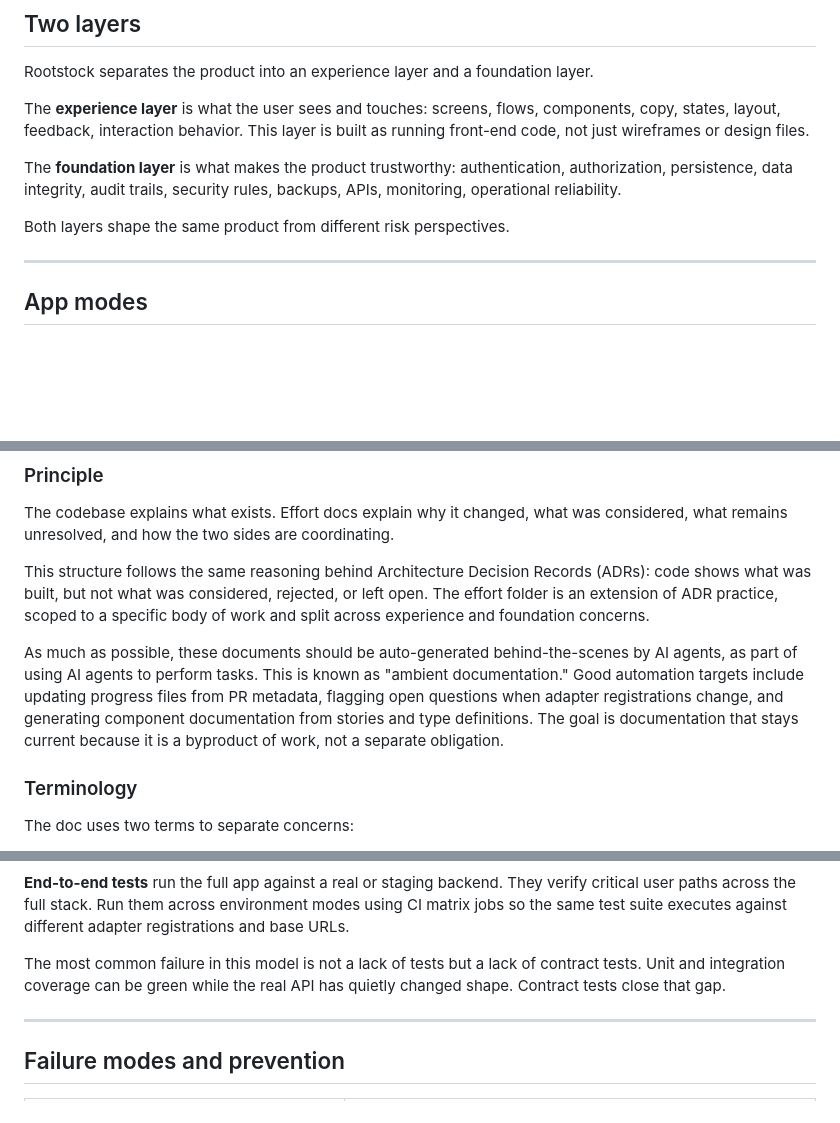
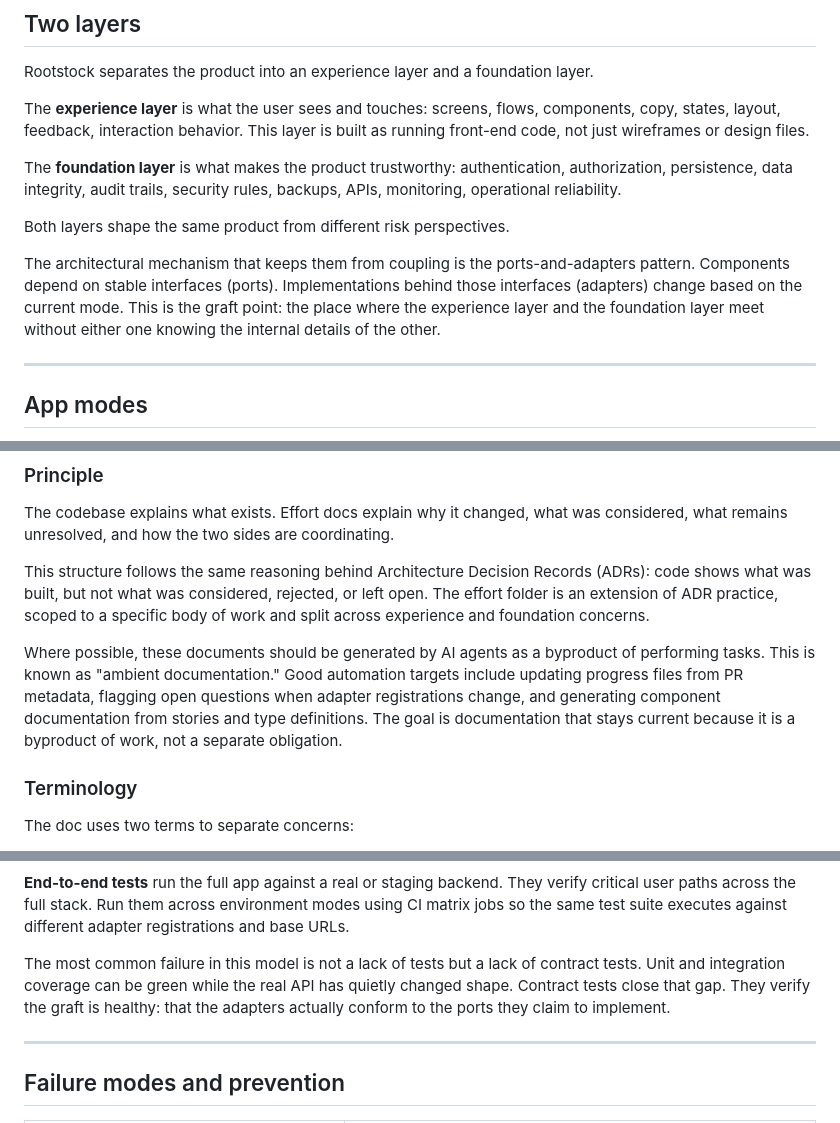
Before and after one commit to jinnotgin/rootstock, a Markdown page: rootstock-context-v2.md, 3 parts joined by grey strips. GitHub-like rendering; blank space fills up the shorter version.

```diff
--- a/rootstock-context-v2.md
+++ b/rootstock-context-v2.md
@@ -35,6 +54,12 @@ The **experience layer** is what the user sees and touches: screens, flows, comp
 The **foundation layer** is what makes the product trustworthy: authentication, authorization, persistence, data integrity, audit trails, security rules, backups, APIs, monitoring, operational reliability.
 
 Both layers shape the same product from different risk perspectives.
+
+The architectural mechanism that keeps them from coupling is the
+ports-and-adapters pattern. Components depend on stable interfaces (ports).
+Implementations behind those interfaces (adapters) change based on the current
+mode. This is the graft point: the place where the experience layer and the
+foundation layer meet without either one knowing the internal details of the other.
 
 ---
 
@@ -326,7 +369,7 @@ The codebase explains what exists. Effort docs explain why it changed, what was
 
 This structure follows the same reasoning behind Architecture Decision Records (ADRs): code shows what was built, but not what was considered, rejected, or left open. The effort folder is an extension of ADR practice, scoped to a specific body of work and split across experience and foundation concerns.
 
-As much as possible, these documents should be auto-generated behind-the-scenes by AI agents, as part of using AI agents to perform tasks. This is known as "ambient documentation." Good automation targets include updating progress files from PR metadata, flagging open questions when adapter registrations change, and generating component documentation from stories and type definitions. The goal is documentation that stays current because it is a byproduct of work, not a separate obligation.
+Where possible, these documents should be generated by AI agents as a byproduct of performing tasks. This is known as "ambient documentation." Good automation targets include updating progress files from PR metadata, flagging open questions when adapter registrations change, and generating component documentation from stories and type definitions. The goal is documentation that stays current because it is a byproduct of work, not a separate obligation.
 
 ### Terminology
 
@@ -451,7 +494,10 @@ Four layers of testing serve different concerns:
 
 **End-to-end tests** run the full app against a real or staging backend. They verify critical user paths across the full stack. Run them across environment modes using CI matrix jobs so the same test suite executes against different adapter registrations and base URLs.
 
-The most common failure in this model is not a lack of tests but a lack of contract tests. Unit and integration coverage can be green while the real API has quietly changed shape. Contract tests close that gap.
+The most common failure in this model is not a lack of tests but a lack of
+contract tests. Unit and integration coverage can be green while the real API has
+quietly changed shape. Contract tests close that gap. They verify the graft is
+healthy: that the adapters actually conform to the ports they claim to implement.
 
 ---
 
```
Also changed, not shown: other parts of rootstock-context-v2.md (+59 -14 lines).
